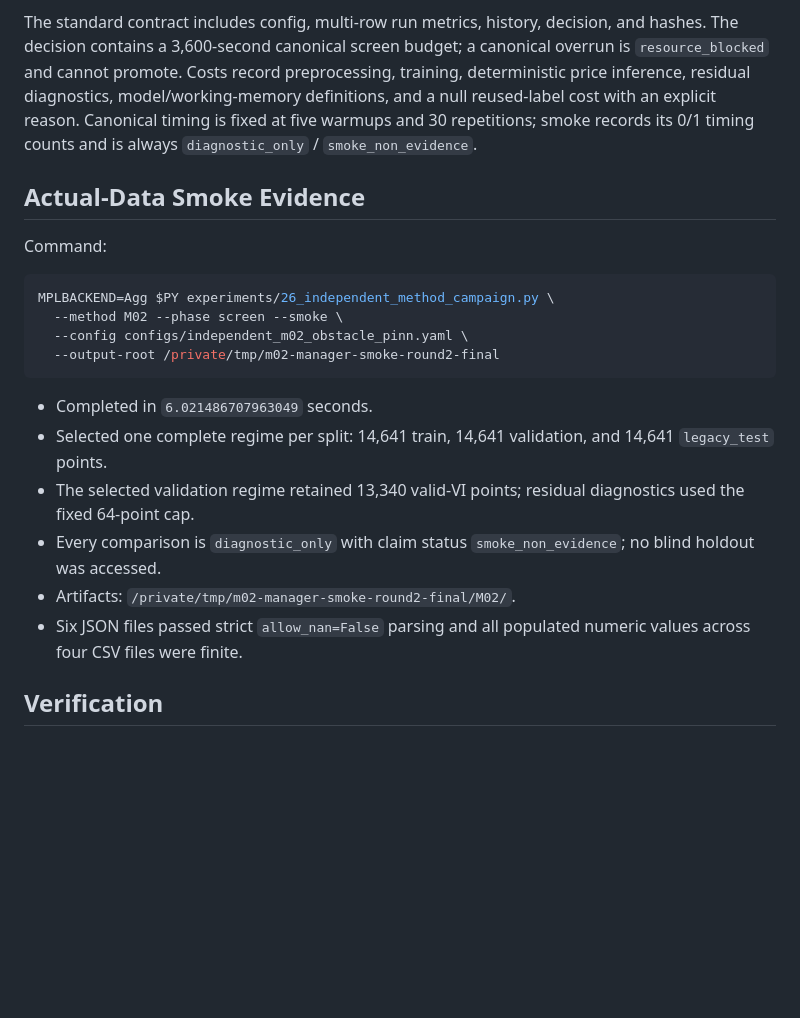
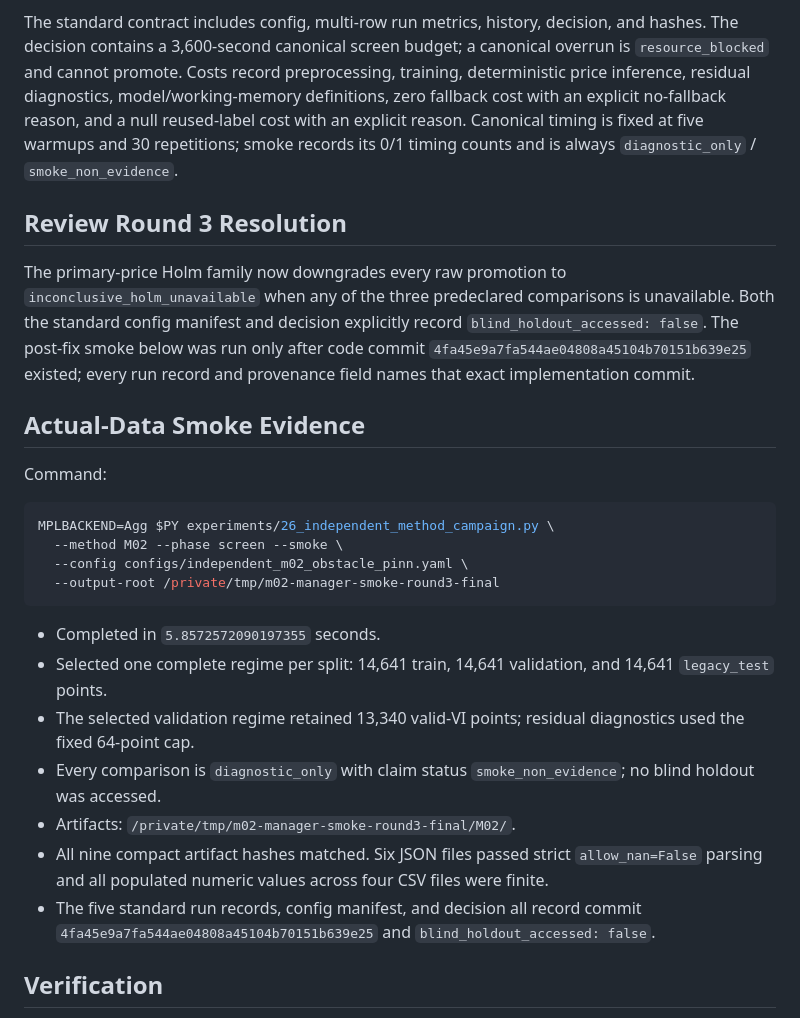
Before and after one commit to zihan-liang/american-option-risk-surfaces, a Markdown page: .superpowers/task-m02-obstacle-aware-pinn-report.md, the part around the change. Drawn GitHub-style; blank space fills up the shorter version.

Commit message:
docs: record M02 post-commit smoke evidence

````diff
--- a/.superpowers/task-m02-obstacle-aware-pinn-report.md
+++ b/.superpowers/task-m02-obstacle-aware-pinn-report.md
@@ -35,10 +35,20 @@ The standard contract includes config, multi-row run metrics, history,
 decision, and hashes. The decision contains a 3,600-second canonical screen
 budget; a canonical overrun is `resource_blocked` and cannot promote. Costs
 record preprocessing, training, deterministic price inference, residual
-diagnostics, model/working-memory definitions, and a null reused-label cost
-with an explicit reason. Canonical timing is fixed at five warmups and 30
+diagnostics, model/working-memory definitions, zero fallback cost with an
+explicit no-fallback reason, and a null reused-label cost with an explicit
+reason. Canonical timing is fixed at five warmups and 30
 repetitions; smoke records its 0/1 timing counts and is always
 `diagnostic_only` / `smoke_non_evidence`.
+
+## Review Round 3 Resolution
+
+The primary-price Holm family now downgrades every raw promotion to
+`inconclusive_holm_unavailable` when any of the three predeclared comparisons
+is unavailable. Both the standard config manifest and decision explicitly
+record `blind_holdout_accessed: false`. The post-fix smoke below was run only
+after code commit `4fa45e9a7fa544ae04808a45104b70151b639e25` existed; every
+run record and provenance field names that exact implementation commit.
 
 ## Actual-Data Smoke Evidence
 
@@ -48,19 +58,23 @@ Command:
 MPLBACKEND=Agg $PY experiments/26_independent_method_campaign.py \
   --method M02 --phase screen --smoke \
   --config configs/independent_m02_obstacle_pinn.yaml \
-  --output-root /private/tmp/m02-manager-smoke-round2-final
+  --output-root /private/tmp/m02-manager-smoke-round3-final
 ```
 
-- Completed in `6.021486707963049` seconds.
+- Completed in `5.8572572090197355` seconds.
 - Selected one complete regime per split: 14,641 train, 14,641 validation,
   and 14,641 `legacy_test` points.
 - The selected validation regime retained 13,340 valid-VI points; residual
   diagnostics used the fixed 64-point cap.
 - Every comparison is `diagnostic_only` with claim status
   `smoke_non_evidence`; no blind holdout was accessed.
-- Artifacts: `/private/tmp/m02-manager-smoke-round2-final/M02/`.
-- Six JSON files passed strict `allow_nan=False` parsing and all populated
-  numeric values across four CSV files were finite.
+- Artifacts: `/private/tmp/m02-manager-smoke-round3-final/M02/`.
+- All nine compact artifact hashes matched. Six JSON files passed strict
+  `allow_nan=False` parsing and all populated numeric values across four CSV
+  files were finite.
+- The five standard run records, config manifest, and decision all record
+  commit `4fa45e9a7fa544ae04808a45104b70151b639e25` and
+  `blind_holdout_accessed: false`.
 
 ## Verification
 
````
